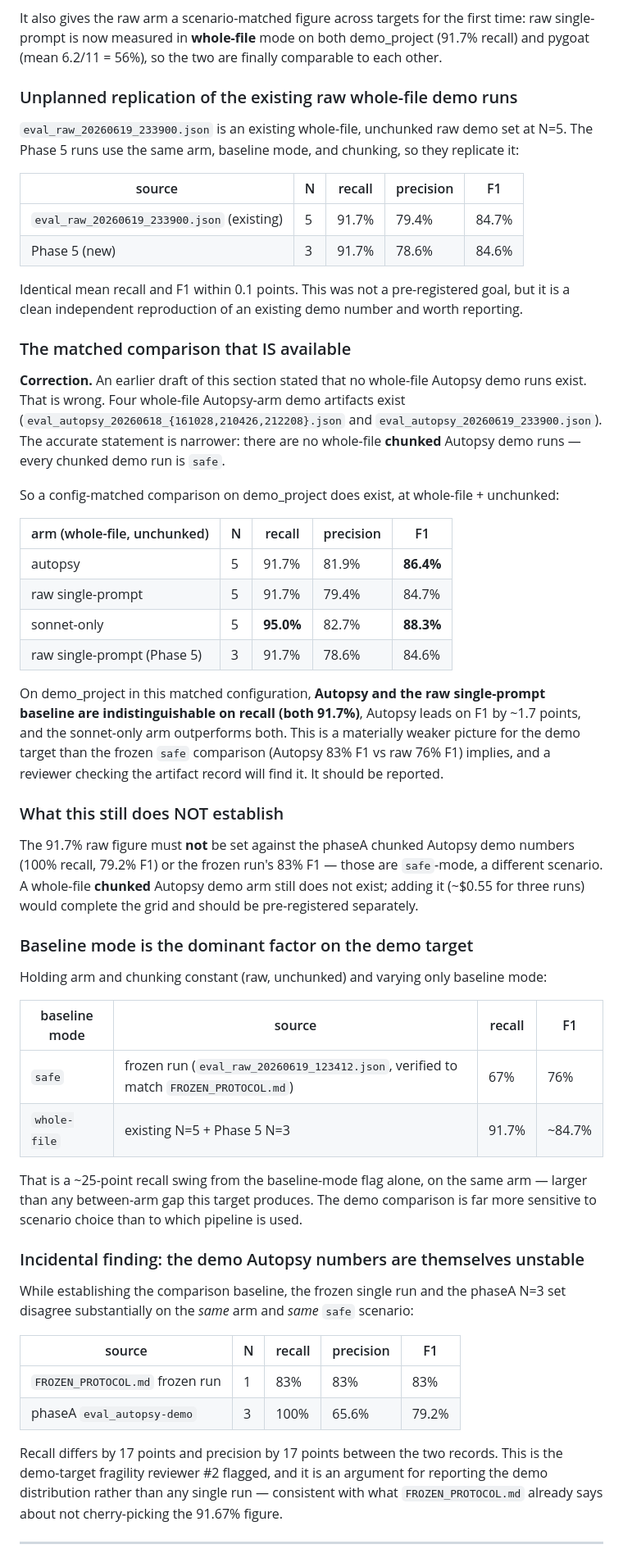
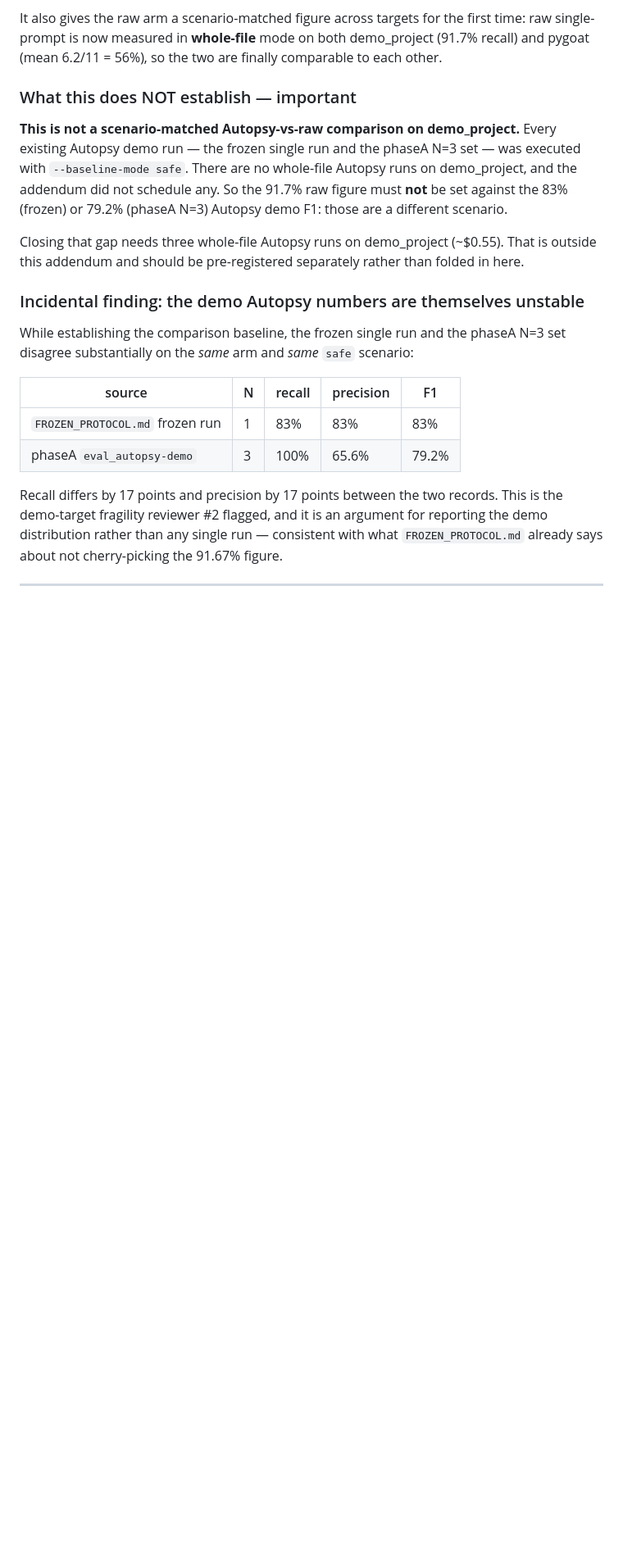
Before and after one commit to annenolte/autopsy, a Markdown page: benchmark/results/results_summary_aug2026.md, the part around one of its changes. Shown at 82% size. Rendered like a GitHub page; blank space fills up the shorter version.

```diff
--- a/benchmark/results/results_summary_aug2026.md
+++ b/benchmark/results/results_summary_aug2026.md
@@ -273,61 +273,16 @@ It also gives the raw arm a scenario-matched figure across targets for the first
 raw single-prompt is now measured in **whole-file** mode on both demo_project (91.7%
 recall) and pygoat (mean 6.2/11 = 56%), so the two are finally comparable to each other.
 
-### Unplanned replication of the existing raw whole-file demo runs
+### What this does NOT establish — important
 
-`eval_raw_20260619_233900.json` is an existing whole-file, unchunked raw demo set at
-N=5. The Phase 5 runs use the same arm, baseline mode, and chunking, so they replicate it:
+**This is not a scenario-matched Autopsy-vs-raw comparison on demo_project.** Every
+existing Autopsy demo run — the frozen single run and the phaseA N=3 set — was executed
+with `--baseline-mode safe`. There are no whole-file Autopsy runs on demo_project, and
+the addendum did not schedule any. So the 91.7% raw figure must **not** be set against
+the 83% (frozen) or 79.2% (phaseA N=3) Autopsy demo F1: those are a different scenario.
 
-| source | N | recall | precision | F1 |
-|---|---|---|---|---|
-| `eval_raw_20260619_233900.json` (existing) | 5 | 91.7% | 79.4% | 84.7% |
-| Phase 5 (new) | 3 | 91.7% | 78.6% | 84.6% |
-
-Identical mean recall and F1 within 0.1 points. This was not a pre-registered goal, but
-it is a clean independent reproduction of an existing demo number and worth reporting.
-
-### The matched comparison that IS available
-
-**Correction.** An earlier draft of this section stated that no whole-file Autopsy demo
-runs exist. That is wrong. Four whole-file Autopsy-arm demo artifacts exist
-(`eval_autopsy_20260618_{161028,210426,212208}.json` and
-`eval_autopsy_20260619_233900.json`). The accurate statement is narrower: there are no
-whole-file **chunked** Autopsy demo runs — every chunked demo run is `safe`.
-
-So a config-matched comparison on demo_project does exist, at whole-file + unchunked:
-
-| arm (whole-file, unchunked) | N | recall | precision | F1 |
-|---|---|---|---|---|
-| autopsy | 5 | 91.7% | 81.9% | **86.4%** |
-| raw single-prompt | 5 | 91.7% | 79.4% | 84.7% |
-| sonnet-only | 5 | **95.0%** | 82.7% | **88.3%** |
-| raw single-prompt (Phase 5) | 3 | 91.7% | 78.6% | 84.6% |
-
-On demo_project in this matched configuration, **Autopsy and the raw single-prompt
-baseline are indistinguishable on recall (both 91.7%)**, Autopsy leads on F1 by ~1.7
-points, and the sonnet-only arm outperforms both. This is a materially weaker picture for
-the demo target than the frozen `safe` comparison (Autopsy 83% F1 vs raw 76% F1) implies,
-and a reviewer checking the artifact record will find it. It should be reported.
-
-### What this still does NOT establish
-
-The 91.7% raw figure must **not** be set against the phaseA chunked Autopsy demo numbers
-(100% recall, 79.2% F1) or the frozen run's 83% F1 — those are `safe`-mode, a different
-scenario. A whole-file **chunked** Autopsy demo arm still does not exist; adding it
-(~$0.55 for three runs) would complete the grid and should be pre-registered separately.
-
-### Baseline mode is the dominant factor on the demo target
-
-Holding arm and chunking constant (raw, unchunked) and varying only baseline mode:
-
-| baseline mode | source | recall | F1 |
-|---|---|---|---|
-| `safe` | frozen run (`eval_raw_20260619_123412.json`, verified to match `FROZEN_PROTOCOL.md`) | 67% | 76% |
-| `whole-file` | existing N=5 + Phase 5 N=3 | 91.7% | ~84.7% |
-
-That is a ~25-point recall swing from the baseline-mode flag alone, on the same arm —
-larger than any between-arm gap this target produces. The demo comparison is far more
-sensitive to scenario choice than to which pipeline is used.
+Closing that gap needs three whole-file Autopsy runs on demo_project (~$0.55). That is
+outside this addendum and should be pre-registered separately rather than folded in here.
 
 ### Incidental finding: the demo Autopsy numbers are themselves unstable
 
```
Also changed, not shown: other parts of benchmark/results/results_summary_aug2026.md (+76 -1 lines).
